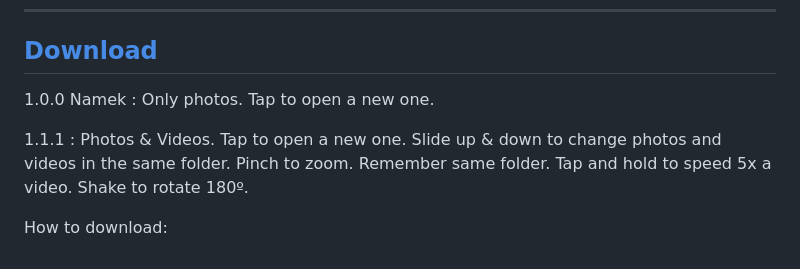
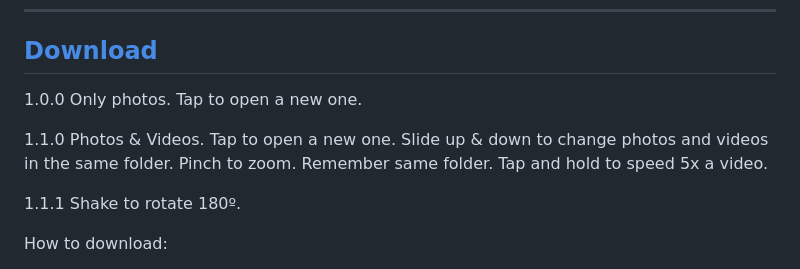
Before and after one commit to davidtsh/XReal360Viewer, a Markdown page: README.md, the part around the change. Drawn GitHub-style.

```diff
--- a/README.md
+++ b/README.md
@@ -6,9 +6,11 @@ A 360° image and video viewer for the **XREAL One** glasses, built with Kotlin,
 
 ## [Download](https://github.com/davidtsh/XReal360Viewer/tree/Vegeta/releases)
 
-1.0.0 Namek : Only photos. Tap to open a new one.
+1.0.0  Only photos. Tap to open a new one.
 
-1.1.1 : Photos & Videos. Tap to open a new one. Slide up & down to change photos and videos in the same folder. Pinch to zoom. Remember same folder. Tap and hold to speed 5x a video. Shake to rotate 180º.
+1.1.0  Photos & Videos. Tap to open a new one. Slide up & down to change photos and videos in the same folder. Pinch to zoom. Remember same folder. Tap and hold to speed 5x a video.
+
+1.1.1 Shake to rotate 180º.
 
 How to download:
 
```
